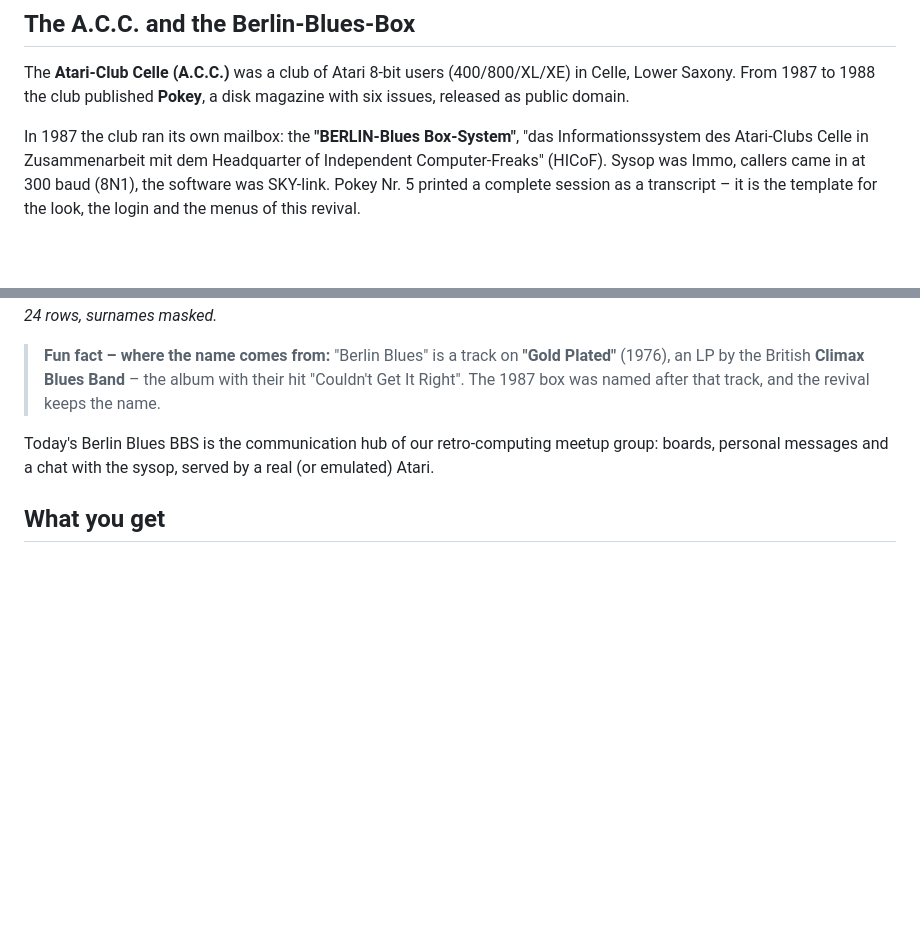
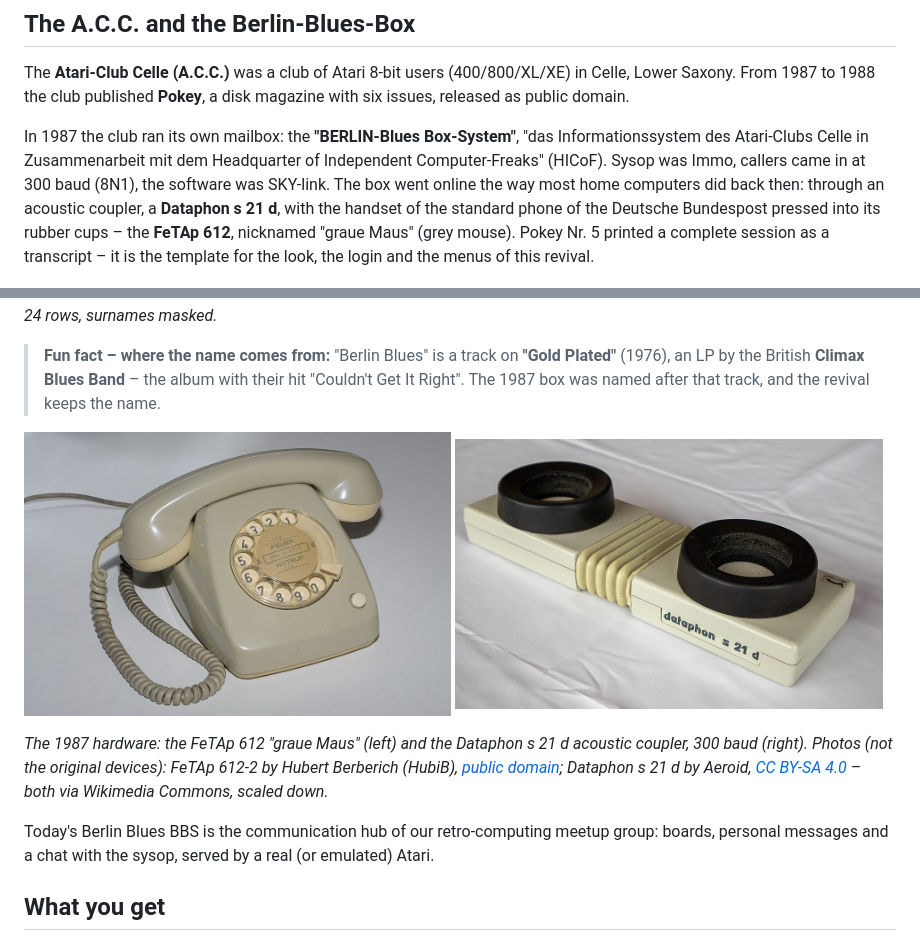
Before and after one commit to joergr72idb/atari-fujinet-berlin-blues-bbs, a Markdown page: README.md, 2 parts joined by grey strips. GitHub-like rendering; pictures changed too: docs/images/dataphon-s21d.jpg (added), docs/images/fetap-612.jpg (added); blank space fills up the shorter version.

Commit message:
README: 1987 hardware - Dataphon s 21 d coupler and FeTAp 612 "graue Maus"
Photos from Wikimedia Commons: FeTAp 612-2 by HubiB (public domain),
Dataphon s 21 d by Aeroid (CC BY-SA 4.0), credited in the caption.

Co-Authored-By: Claude Opus 5.5 <noreply@anthropic.com>

```diff
--- a/README.md
+++ b/README.md
@@ -11,7 +11,10 @@ From 1987 to 1988 the club published **Pokey**, a disk magazine with six issues,
 
 In 1987 the club ran its own mailbox: the **"BERLIN-Blues Box-System"**, "das Informationssystem des
 Atari-Clubs Celle in Zusammenarbeit mit dem Headquarter of Independent Computer-Freaks" (HICoF). Sysop was
-Immo, callers came in at 300 baud (8N1), the software was SKY-link. Pokey Nr. 5 printed a
+Immo, callers came in at 300 baud (8N1), the software was SKY-link. The box went online the way most
+home computers did back then: through an acoustic coupler, a **Dataphon s 21 d**, with the handset of the
+standard phone of the Deutsche Bundespost pressed into its rubber cups – the **FeTAp 612**, nicknamed
+"graue Maus" (grey mouse). Pokey Nr. 5 printed a
 complete session as a transcript – it is the template for the look, the login and the menus of this
 revival.
 
@@ -23,6 +26,17 @@ blank lines left out to fit 24 rows, surnames masked.*
 > **Fun fact – where the name comes from:** "Berlin Blues" is a track on **"Gold Plated"** (1976), an LP by
 > the British **Climax Blues Band** – the album with their hit "Couldn't Get It Right". The 1987 box was named
 > after that track, and the revival keeps the name.
+
+<p>
+<img src="docs/images/fetap-612.jpg" width="49%" alt="FeTAp 612-2, the grey standard telephone of the Deutsche Bundespost">
+<img src="docs/images/dataphon-s21d.jpg" width="49%" alt="Woerltronic dataphon s 21 d acoustic coupler">
+</p>
+
+*The 1987 hardware: the FeTAp 612 "graue Maus" (left) and the Dataphon s 21 d acoustic coupler, 300 baud (right).
+Photos (not the original devices): FeTAp 612-2 by Hubert Berberich (HubiB),
+[public domain](https://commons.wikimedia.org/wiki/File:FeTAP612-2.jpg); Dataphon s 21 d by Aeroid,
+[CC BY-SA 4.0](https://commons.wikimedia.org/wiki/File:Dataphon_s_21_d_(1).jpg) – both via Wikimedia Commons,
+scaled down.*
 
 Today's Berlin Blues BBS is the communication hub of our retro-computing meetup group: boards, personal
 messages and a chat with the sysop, served by a real (or emulated) Atari.
```
